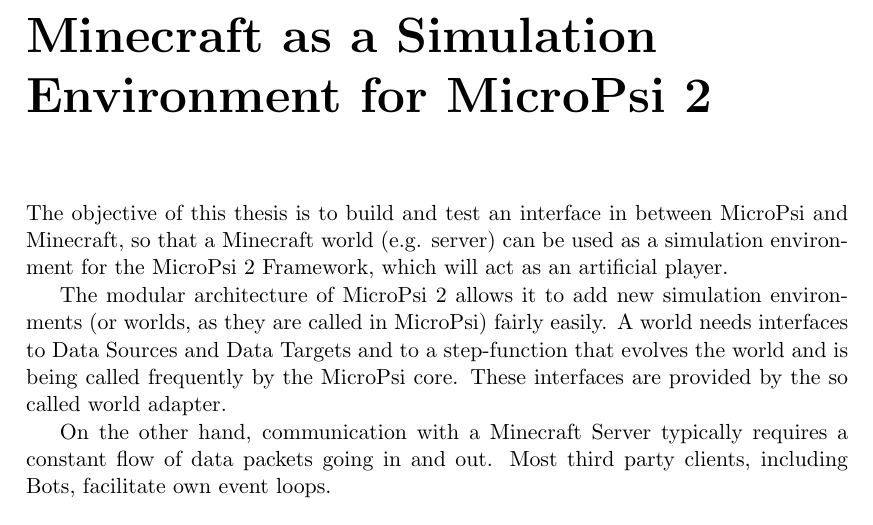
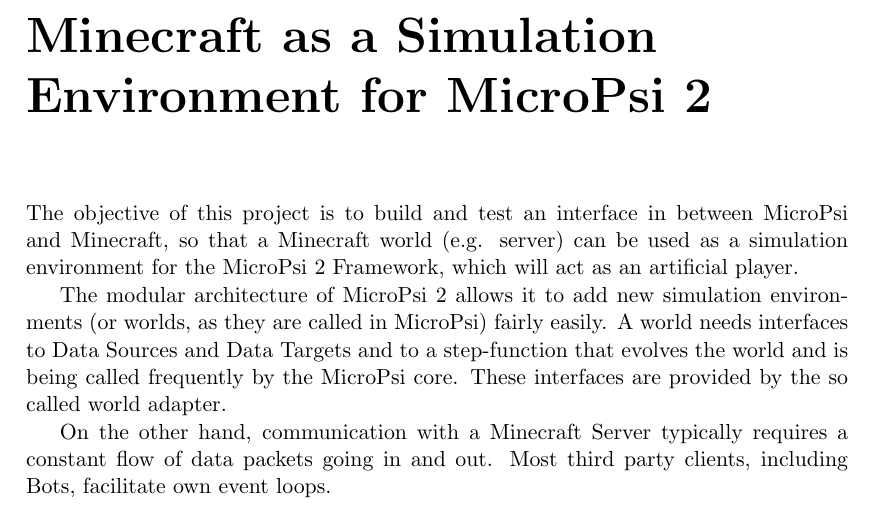
Before and after one commit to jonasrk/Minecraft-MicroPsi-Bachelorarbeit, a LaTeX thesis (thesis.tex, which reads text/approach.tex): part of page 27 of 45, cut so that both start at the same text. Compiled offline with pdfLaTeX.

Commit message:
gathering approach ideas

```diff
--- a/text/approach.tex
+++ b/text/approach.tex
@@ -1,5 +1,5 @@
 \chapter{Minecraft as a Simulation Environment for MicroPsi 2}
-The objective of this thesis is to build and test an interface in between MicroPsi and Minecraft, so that a Minecraft world (e.g. server) can be used as a simulation environment for the MicroPsi 2 Framework, which will act as an artificial player.
+The objective of this project is to build and test an interface in between MicroPsi and Minecraft, so that a Minecraft world (e.g. server) can be used as a simulation environment for the MicroPsi 2 Framework, which will act as an artificial player.
 
 The modular architecture of MicroPsi 2 allows it to add new simulation environments (or worlds, as they are called in MicroPsi) fairly easily. A world needs interfaces to Data Sources and Data Targets and to a step-function that evolves the world and is being called frequently by the MicroPsi core. These interfaces are provided by the so called world adapter.
 
```
Also changed, not shown: thesis.pdf.
